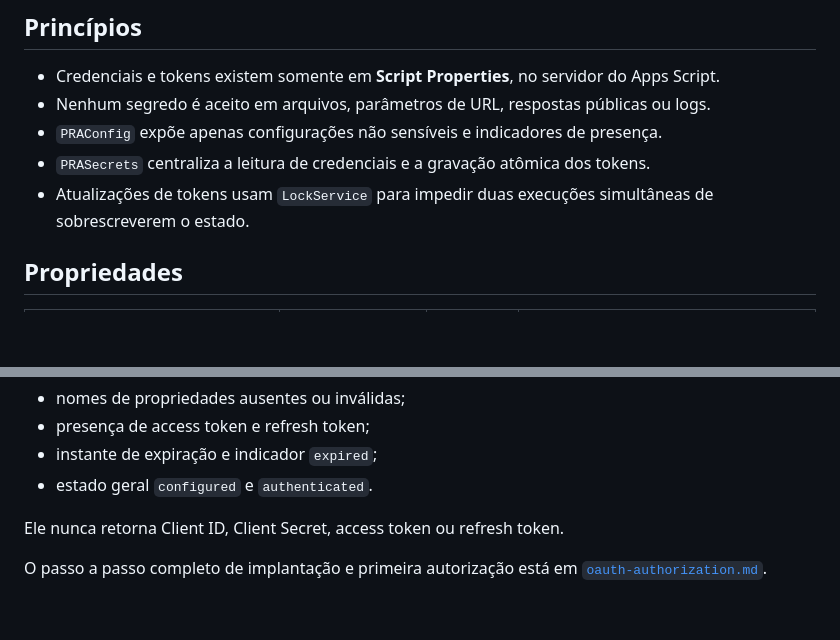
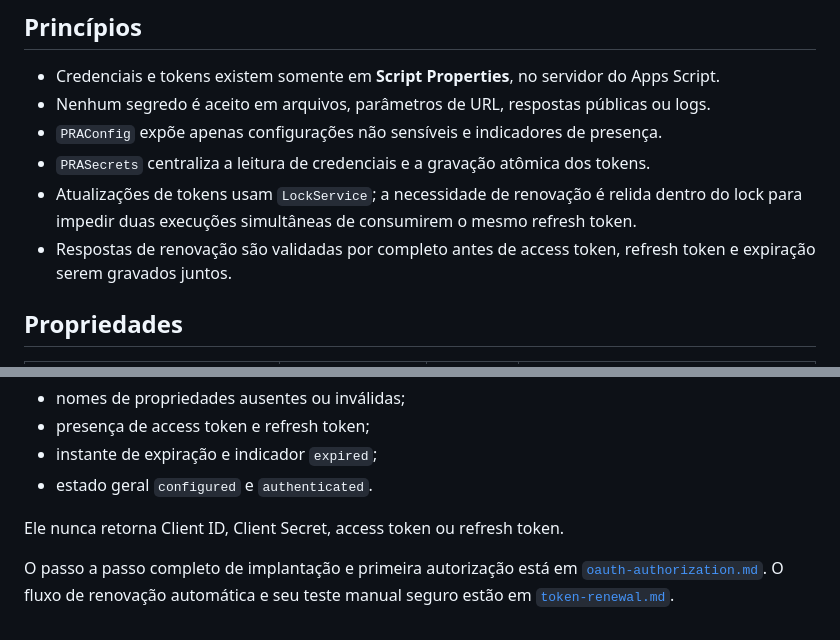
Before and after one commit to Kaisonwoo/pratearts-analytics-api, a Markdown page: docs/configuration.md, 2 parts joined by grey strips. Rendered like a GitHub page; blank space fills up the shorter version.

Commit message:
feat(PRA-12): implementa renovação atômica de tokens

```diff
--- a/docs/configuration.md
+++ b/docs/configuration.md
@@ -6,7 +6,8 @@
 - Nenhum segredo é aceito em arquivos, parâmetros de URL, respostas públicas ou logs.
 - `PRAConfig` expõe apenas configurações não sensíveis e indicadores de presença.
 - `PRASecrets` centraliza a leitura de credenciais e a gravação atômica dos tokens.
-- Atualizações de tokens usam `LockService` para impedir duas execuções simultâneas de sobrescreverem o estado.
+- Atualizações de tokens usam `LockService`; a necessidade de renovação é relida dentro do lock para impedir duas execuções simultâneas de consumirem o mesmo refresh token.
+- Respostas de renovação são validadas por completo antes de access token, refresh token e expiração serem gravados juntos.
 
 ## Propriedades
 
@@ -62,3 +63,4 @@ O health check pode retornar:
 Ele nunca retorna Client ID, Client Secret, access token ou refresh token.
 
 O passo a passo completo de implantação e primeira autorização está em [`oauth-authorization.md`](oauth-authorization.md).
+O fluxo de renovação automática e seu teste manual seguro estão em [`token-renewal.md`](token-renewal.md).
```
